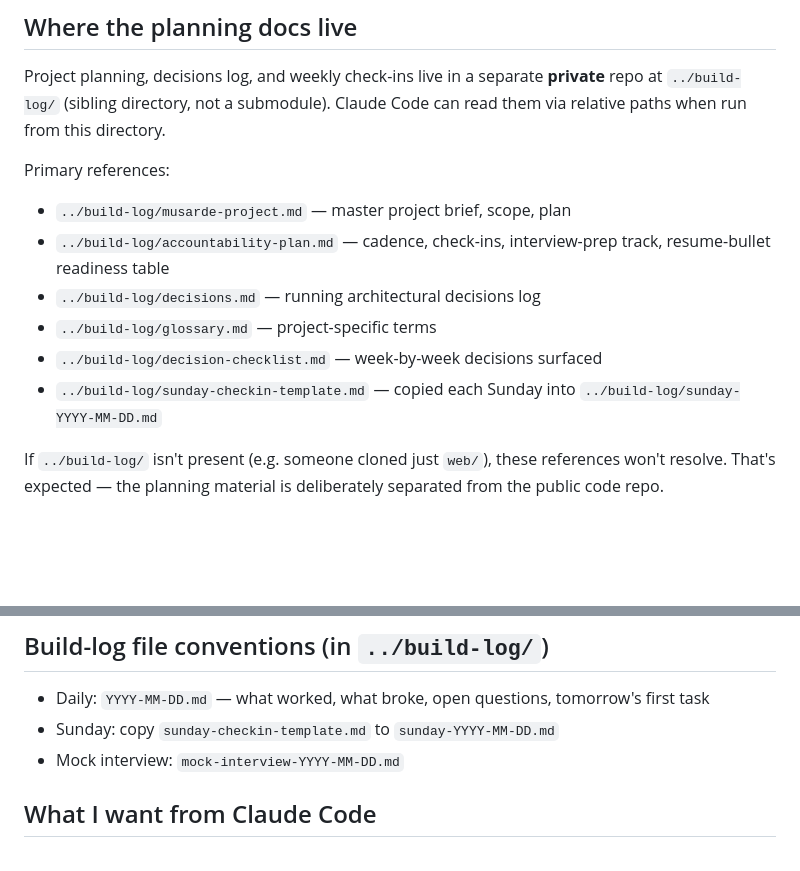
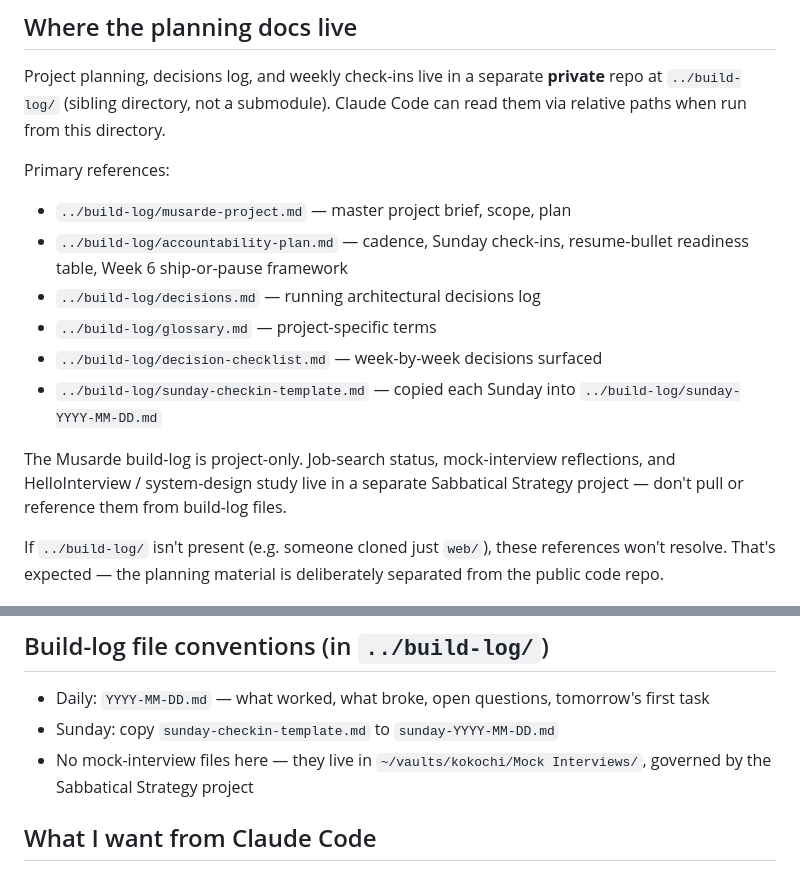
Before and after one commit to musarde/web, a Markdown page: CLAUDE.md, 2 parts joined by grey strips. Rendered like a GitHub page; blank space fills up the shorter version.

```diff
--- a/CLAUDE.md
+++ b/CLAUDE.md
@@ -15,13 +15,18 @@ Claude Code can read them via relative paths when run from this directory.
 
 Primary references:
 - `../build-log/musarde-project.md` — master project brief, scope, plan
-- `../build-log/accountability-plan.md` — cadence, check-ins, interview-prep
-  track, resume-bullet readiness table
+- `../build-log/accountability-plan.md` — cadence, Sunday check-ins,
+  resume-bullet readiness table, Week 6 ship-or-pause framework
 - `../build-log/decisions.md` — running architectural decisions log
 - `../build-log/glossary.md` — project-specific terms
 - `../build-log/decision-checklist.md` — week-by-week decisions surfaced
 - `../build-log/sunday-checkin-template.md` — copied each Sunday into
   `../build-log/sunday-YYYY-MM-DD.md`
+
+The Musarde build-log is project-only. Job-search status, mock-interview
+reflections, and HelloInterview / system-design study live in a separate
+Sabbatical Strategy project — don't pull or reference them from build-log
+files.
 
 If `../build-log/` isn't present (e.g. someone cloned just `web/`), these
 references won't resolve. That's expected — the planning material is
@@ -74,7 +79,8 @@ drift other Seattle museums or scraping-based sources back into v1.
 - Daily: `YYYY-MM-DD.md` — what worked, what broke, open questions,
   tomorrow's first task
 - Sunday: copy `sunday-checkin-template.md` to `sunday-YYYY-MM-DD.md`
-- Mock interview: `mock-interview-YYYY-MM-DD.md`
+- No mock-interview files here — they live in `~/vaults/kokochi/Mock Interviews/`,
+  governed by the Sabbatical Strategy project
 
 ## What I want from Claude Code
 - Push back on architecture choices before I commit to them, especially
```
Also changed, not shown: 2 other files.
